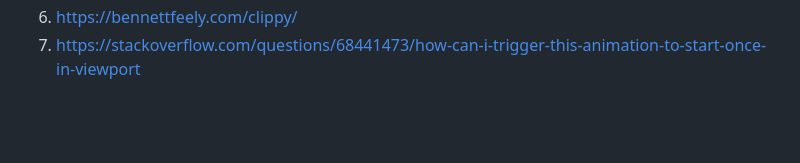
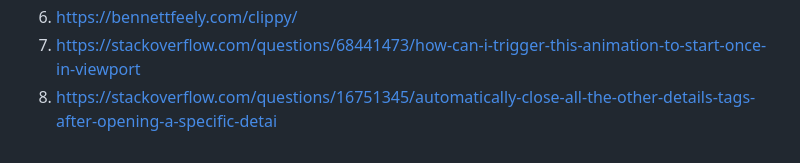
Before and after one commit to DiegoR03/FED, a Markdown page: README.md, the part around the change. Rendered like a GitHub page; blank space fills up the shorter version.

```diff
--- a/README.md
+++ b/README.md
@@ -274,5 +274,6 @@ De tweede pagina had eigenlijk de zelfde problemen en deze zijn ook opgelost.
   5. https://codepen.io/webmarcello8080/pen/KKbzMQQ
   6. https://bennettfeely.com/clippy/
   7. https://stackoverflow.com/questions/68441473/how-can-i-trigger-this-animation-to-start-once-in-viewport
+  8. https://stackoverflow.com/questions/16751345/automatically-close-all-the-other-details-tags-after-opening-a-specific-detai
 
 </details>
```
